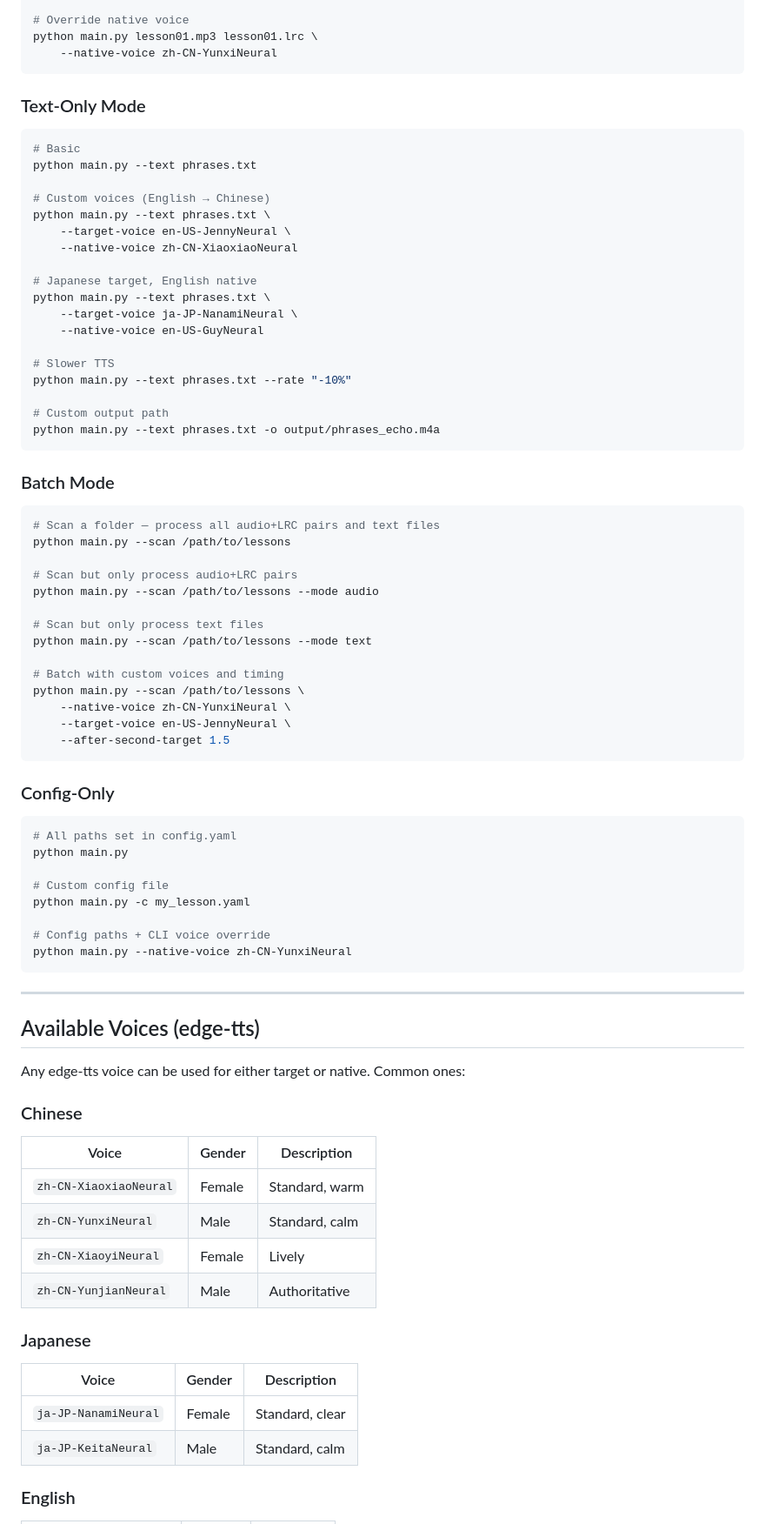
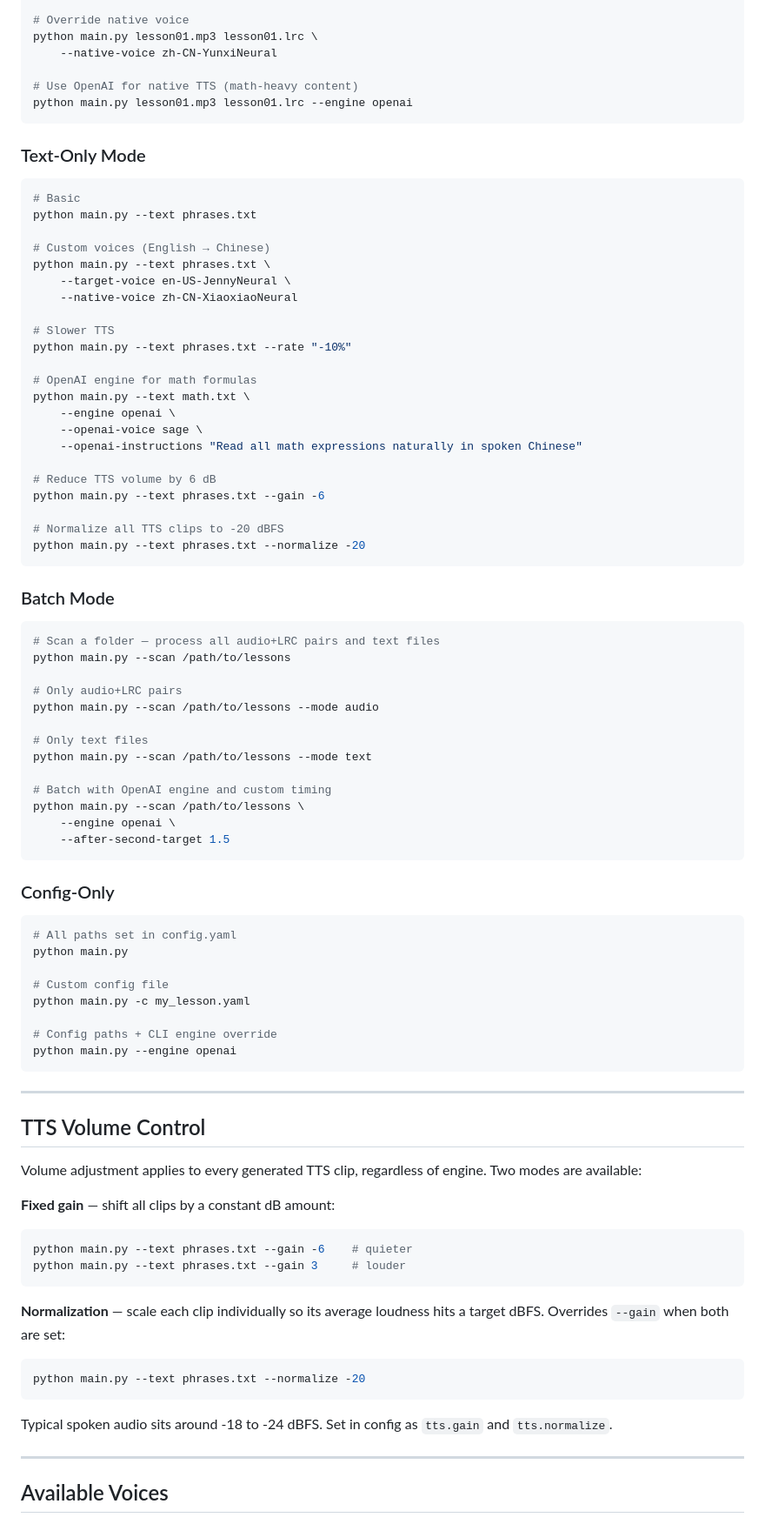
Before and after one commit to TEICHIMON/echoEnglish, a Markdown page: README.md, the part around one of its changes. Shown at 87% size. Rendered like a GitHub page.

Commit message:
add OpenAI TTS engine support and update README with usage instructions

````diff
--- a/README.md
+++ b/README.md
@@ -278,6 +364,9 @@ python main.py lesson01.mp3 lesson01.lrc \
 # Override native voice
 python main.py lesson01.mp3 lesson01.lrc \
     --native-voice zh-CN-YunxiNeural
+
+# Use OpenAI for native TTS (math-heavy content)
+python main.py lesson01.mp3 lesson01.lrc --engine openai
 ```
 
 ### Text-Only Mode
@@ -291,16 +380,20 @@ python main.py --text phrases.txt \
     --target-voice en-US-JennyNeural \
     --native-voice zh-CN-XiaoxiaoNeural
 
-# Japanese target, English native
-python main.py --text phrases.txt \
-    --target-voice ja-JP-NanamiNeural \
-    --native-voice en-US-GuyNeural
-
 # Slower TTS
 python main.py --text phrases.txt --rate "-10%"
 
-# Custom output path
-python main.py --text phrases.txt -o output/phrases_echo.m4a
+# OpenAI engine for math formulas
+python main.py --text math.txt \
+    --engine openai \
+    --openai-voice sage \
+    --openai-instructions "Read all math expressions naturally in spoken Chinese"
+
+# Reduce TTS volume by 6 dB
+python main.py --text phrases.txt --gain -6
+
+# Normalize all TTS clips to -20 dBFS
+python main.py --text phrases.txt --normalize -20
 ```
 
 ### Batch Mode
@@ -309,16 +402,15 @@ python main.py --text phrases.txt -o output/phrases_echo.m4a
 # Scan a folder — process all audio+LRC pairs and text files
 python main.py --scan /path/to/lessons
 
-# Scan but only process audio+LRC pairs
+# Only audio+LRC pairs
 python main.py --scan /path/to/lessons --mode audio
 
-# Scan but only process text files
+# Only text files
 python main.py --scan /path/to/lessons --mode text
 
-# Batch with custom voices and timing
+# Batch with OpenAI engine and custom timing
 python main.py --scan /path/to/lessons \
-    --native-voice zh-CN-YunxiNeural \
-    --target-voice en-US-JennyNeural \
+    --engine openai \
     --after-second-target 1.5
 ```
 
@@ -331,31 +423,30 @@ python main.py
 # Custom config file
 python main.py -c my_lesson.yaml
 
-# Config paths + CLI voice override
-python main.py --native-voice zh-CN-YunxiNeural
+# Config paths + CLI engine override
+python main.py --engine openai
 ```
 
 ---
 
-## Available Voices (edge-tts)
+## TTS Volume Control
 
-Any edge-tts voice can be used for either target or native. Common ones:
+Volume adjustment applies to every generated TTS clip, regardless of engine. Two modes are available:
 
-### Chinese
+**Fixed gain** — shift all clips by a constant dB amount:
+```bash
+python main.py --text phrases.txt --gain -6    # quieter
+python main.py --text phrases.txt --gain 3     # louder
+```
 
-| Voice | Gender | Description |
-|---|---|---|
-| `zh-CN-XiaoxiaoNeural` | Female | Standard, warm |
-| `zh-CN-YunxiNeural` | Male | Standard, calm |
-| `zh-CN-XiaoyiNeural` | Female | Lively |
-| `zh-CN-YunjianNeural` | Male | Authoritative |
+**Normalization** — scale each clip individually so its average loudness hits a target dBFS. Overrides `--gain` when both are set:
+```bash
+python main.py --text phrases.txt --normalize -20
+```
 
-### Japanese
+Typical spoken audio sits around -18 to -24 dBFS. Set in config as `tts.gain` and `tts.normalize`.
 
-| Voice | Gender | Description |
-|---|---|---|
-| `ja-JP-NanamiNeural` | Female | Standard, clear |
-| `ja-JP-KeitaNeural` | Male | Standard, calm |
+---
 
-### English
+## Available Voices
 
````
Also changed, not shown: other parts of README.md (+109 -26 lines), shellReadme.md (added, +293 -0 lines).
